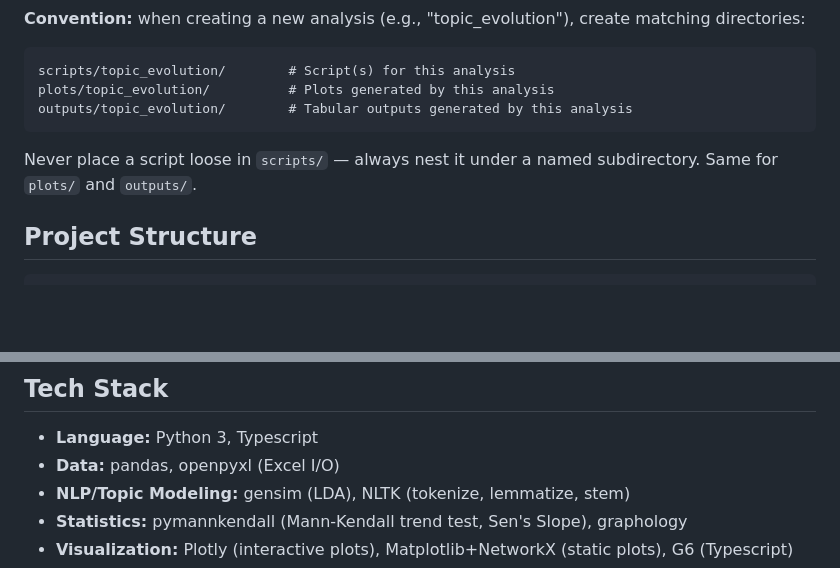
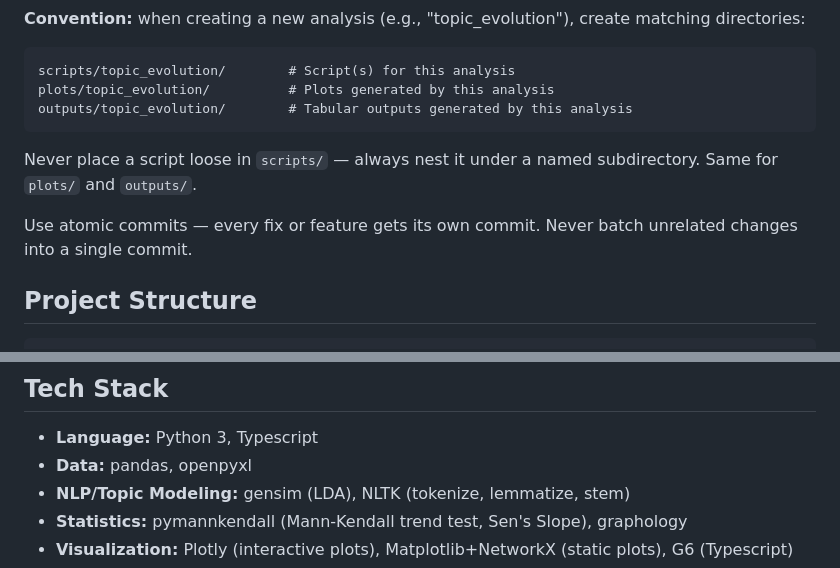
Before and after one commit to AminZibayi/ATFC, a Markdown page: AGENTS.md, 2 parts joined by grey strips. Rendered like a GitHub page; blank space fills up the shorter version.

Commit message:
chore: update AGENTS.md to improve clarity on directory structure and data dependencies

````diff
--- a/AGENTS.md
+++ b/AGENTS.md
@@ -20,7 +20,11 @@ plots/topic_evolution/          # Plots generated by this analysis
 outputs/topic_evolution/        # Tabular outputs generated by this analysis
 ```
 
-Never place a script loose in `scripts/` — always nest it under a named subdirectory. Same for `plots/` and `outputs/`.
+Never place a script loose in `scripts/` — always nest it under a named
+subdirectory. Same for `plots/` and `outputs/`.
+
+Use atomic commits — every fix or feature gets its own commit. Never batch
+unrelated changes into a single commit.
 
 ## Project Structure
 
@@ -37,7 +41,7 @@ outputs/                   # Analysis outputs (each in its own subdirectory)
 ## Tech Stack
 
 - **Language:** Python 3, Typescript
-- **Data:** pandas, openpyxl (Excel I/O)
+- **Data:** pandas, openpyxl
 - **NLP/Topic Modeling:** gensim (LDA), NLTK (tokenize, lemmatize, stem)
 - **Statistics:** pymannkendall (Mann-Kendall trend test, Sen's Slope), graphology
 - **Visualization:** Plotly (interactive plots), Matplotlib+NetworkX (static
````
